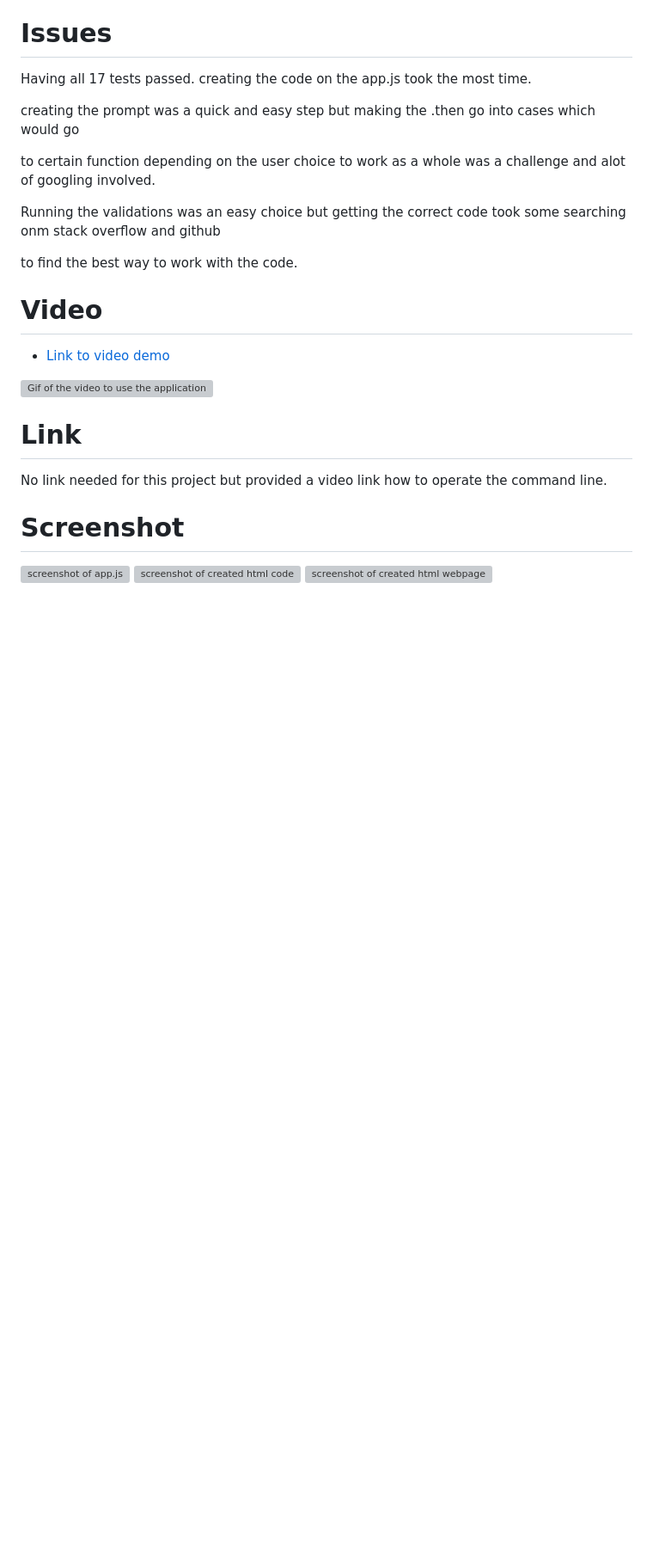
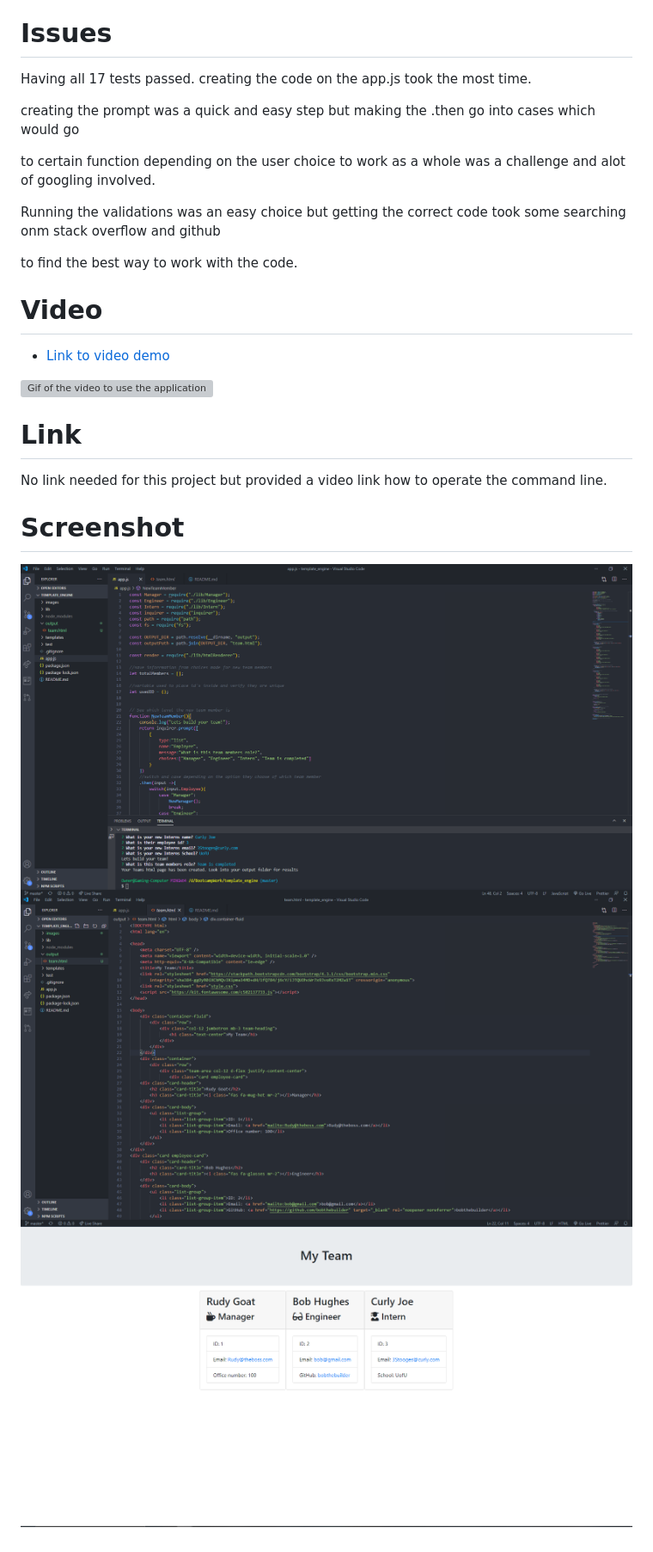
Before and after one commit to Eelektrick/template_engine, a Markdown page: README.md, the part around one of its changes. Shown at 86% size. Rendered like a GitHub page; pictures changed too: images/appJS.PNG (added), images/htmlCode.PNG (added), images/webpage.PNG (added); blank space fills up the shorter version; grey boxes are pictures that could not be loaded.

Commit message:
finished readme created team.html in output folder and added images and gif

```diff
--- a/README.md
+++ b/README.md
@@ -44,6 +44,6 @@ No link needed for this project but provided a video link how to operate the com
 
 # Screenshot
 
-![screenshot of app.js](images/)
-![screenshot of created html code](images/)
-![screenshot of created html webpage](images/)
+![screenshot of app.js](images/appJS.PNG)
+![screenshot of created html code](images/htmlCode.PNG)
+![screenshot of created html webpage](images/webpage.PNG)
```
Also changed, not shown: other parts of README.md (+2 -2 lines), 3 other files.
